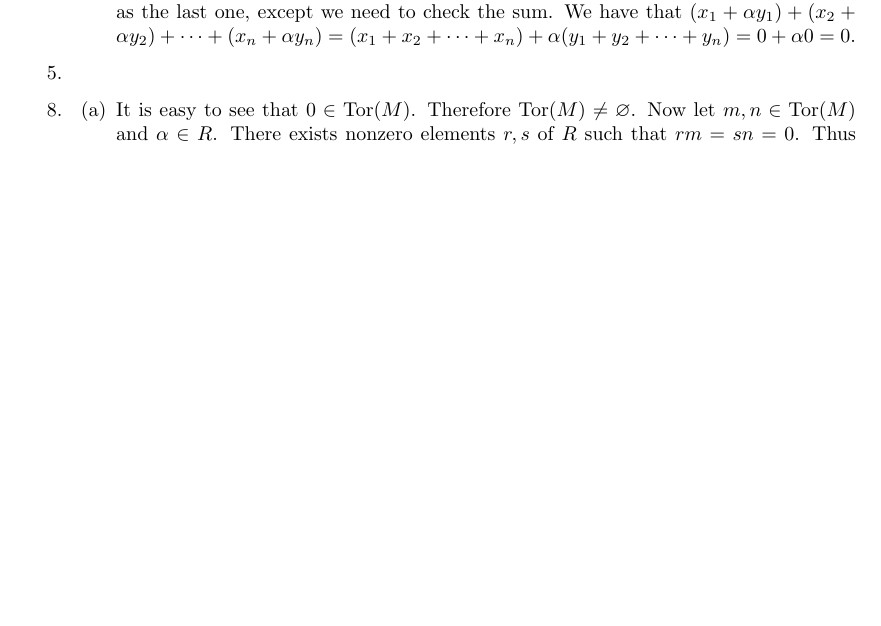
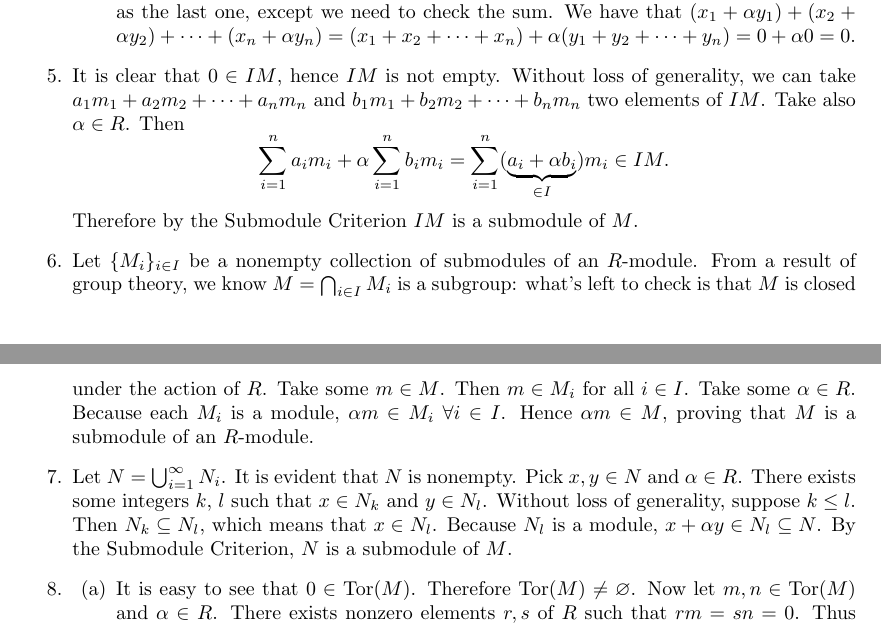
Before and after one commit to marcandrebrochu/dummit-and-foote, a LaTeX document (notes.tex): part of page 3 of 4 before the commit and two parts of pages 3 and 4 of 4 after it, the two joined at a grey line, cut so that both start at the same text, the shorter picture padded with empty space. Compiled offline with pdfLaTeX.

Commit message:
Added 10.1.5-10.1.7

```diff
--- a/notes.tex
+++ b/notes.tex
@@ -72,7 +72,17 @@ Let $N=\{(x_1,x_2,\dots,x_n)\ |\ x_i\in I_i\ \text{and}\ x_1+x_2+\dots+x_n=0\}$.
 \end{enumerate}
 
 \item[5.]
+It is clear that $0\in IM$, hence $IM$ is not empty. Without loss of generality, we can take $a_1m_1+a_2m_2+\dots+a_nm_n$ and $b_1m_1+b_2m_2+\dots+b_nm_n$ two elements of $IM$. Take also $\alpha\in R$. Then
+\begin{equation*}
+\sum_{i=1}^na_im_i+\alpha\sum_{i=1}^nb_im_i = \sum_{i=1}^n(\underbrace{a_i+\alpha b_i}_{\in I})m_i \in IM.
+\end{equation*}
+Therefore by the Submodule Criterion $IM$ is a submodule of $M$.
 
+\item[6.]
+Let $\{M_i\}_{i\in I}$ be a nonempty collection of submodules of an $R$-module. From a result of group theory, we know $M=\bigcap_{i\in I}M_i$ is a subgroup: what's left to check is that $M$ is closed under the action of $R$. Take some $m\in M$. Then $m\in M_i$ for all $i\in I$. Take some $\alpha\in R$. Because each $M_i$ is a module, $\alpha m\in M_i$ $\forall i\in I$. Hence $\alpha m\in M$, proving that $M$ is a submodule of an $R$-module.
+
+\item[7.]
+Let $N=\bigcup_{i=1}^\infty N_i$. It is evident that $N$ is nonempty. Pick $x,y\in N$ and $\alpha\in R$. There exists some integers $k$, $l$ such that $x\in N_k$ and $y\in N_l$. Without loss of generality, suppose $k\leq l$. Then $N_k\subseteq N_l$, which means that $x\in N_l$. Because $N_l$ is a module, $x+\alpha y\in N_l\subseteq N$. By the Submodule Criterion, $N$ is a submodule of $M$.
 
 \item[8.]
 \begin{enumerate}
```
Also changed, not shown: notes.pdf.
